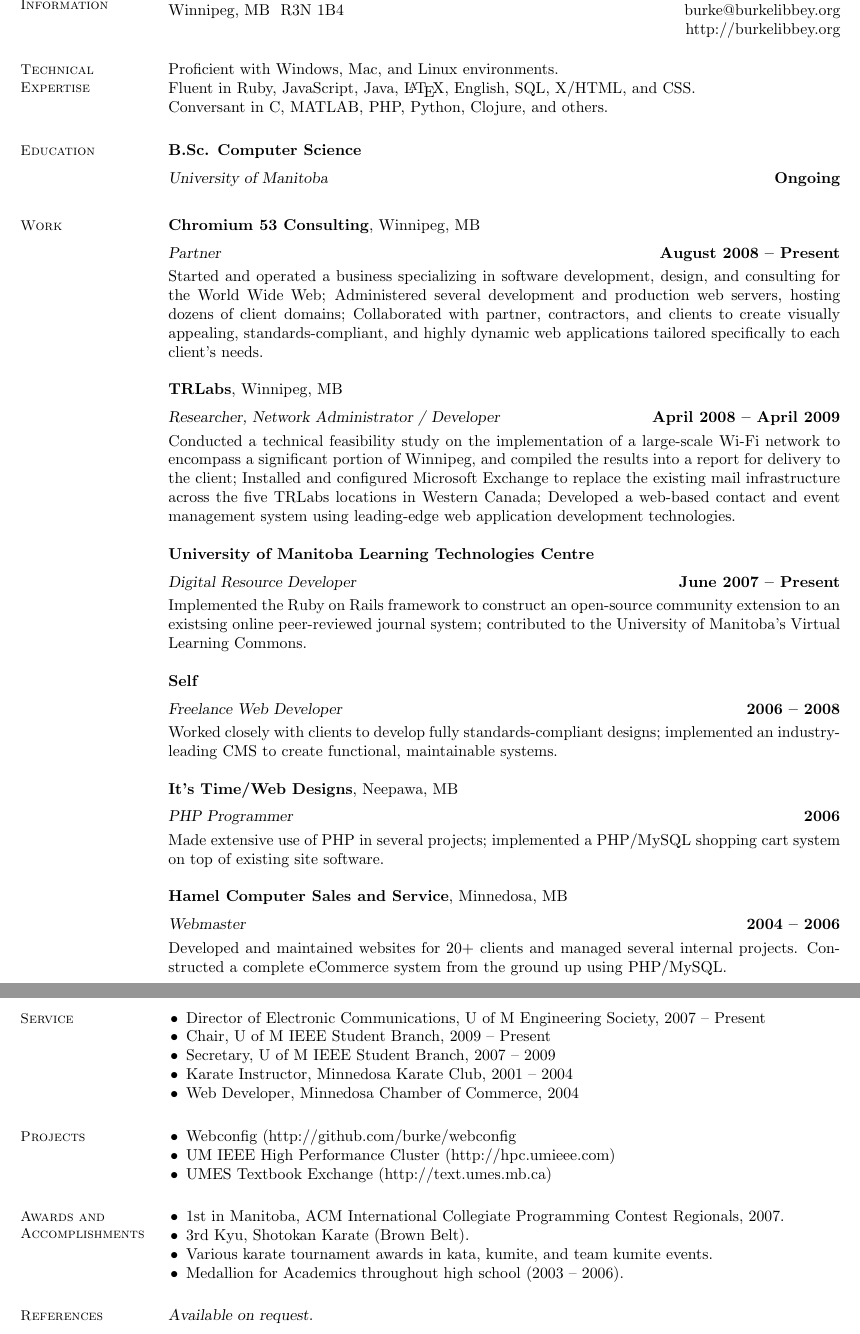
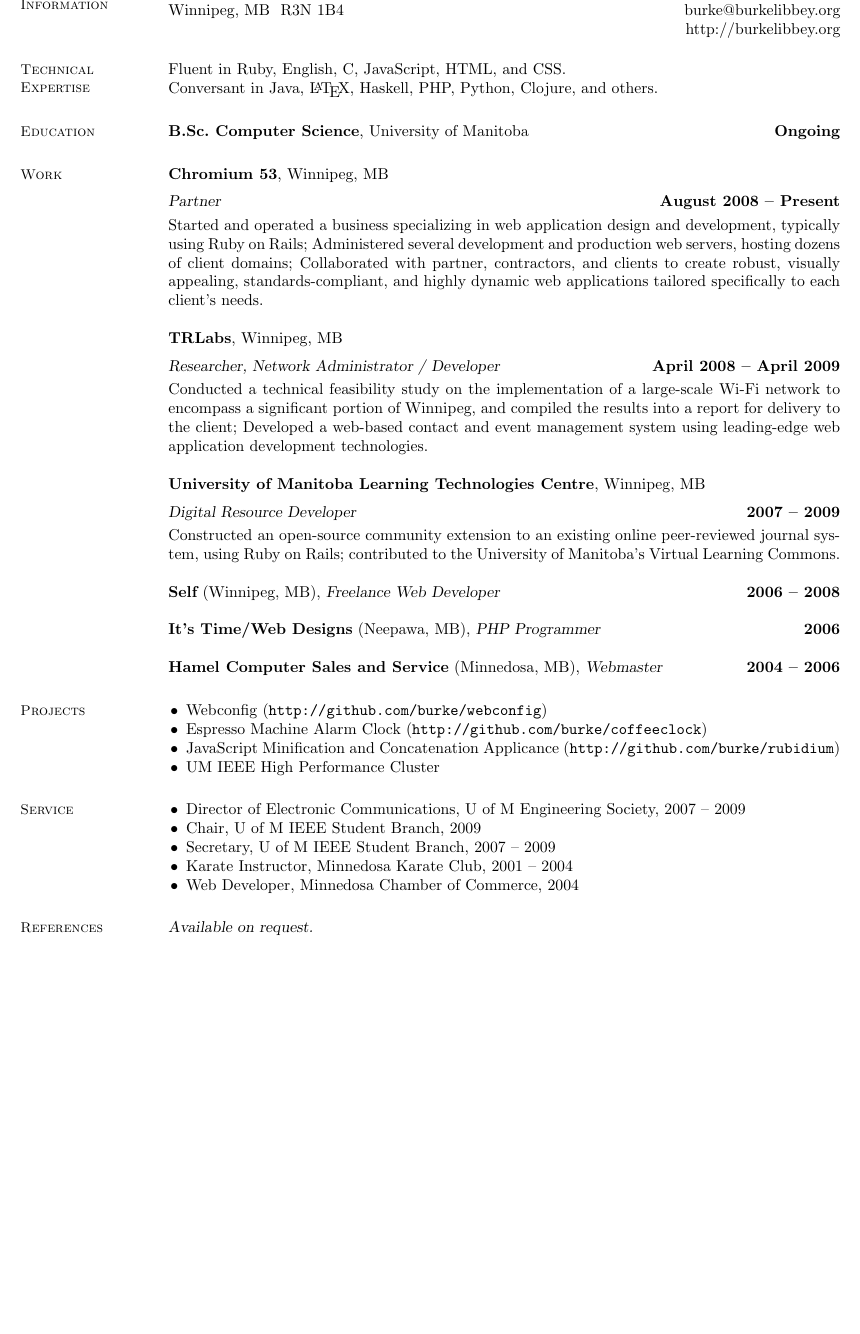
Before and after one commit to burke/resume, a LaTeX CV (burke_libbey.tex): two parts of pages 1 and 2 of 2 before the commit and part of the page after it, the two joined at a grey line, cut so that both start at the same text, the shorter picture padded with empty space. Compiled offline with pdfLaTeX.

Commit message:
shortened to one page

```diff
--- a/burke_libbey.tex
+++ b/burke_libbey.tex
@@ -22,92 +22,66 @@
   % Technical Expertise
   \section{\mysidestyle Technical\\Expertise}
 
-  Proficient with Windows, Mac, and Linux environments. \\
-  Fluent in Ruby, JavaScript, Java, \LaTeX , English, SQL, X/HTML, and CSS.\\
-  Conversant in C, MATLAB, PHP, Python, Clojure, and others.
+  Fluent in Ruby, English, C, JavaScript, HTML, and CSS.\\
+  Conversant in Java, \LaTeX , Haskell, PHP, Python, Clojure, and others.
 
   %______________________________________________________________________________________
   % Education
   \section{\mysidestyle Education}
 
-  {\bf B.Sc. Computer Science} \vspace{2mm}\\\vspace{1mm}%
-  {\sl University of Manitoba} \hfill {\bf Ongoing}
+  {\bf B.Sc.~Computer Science}, University of Manitoba \hfill {\bf Ongoing}
 
   %______________________________________________________________________________________
   % Employment
   \section{\mysidestyle Work}
 
-  {\bf Chromium 53 Consulting}, Winnipeg, MB \vspace{2mm}\\\vspace{1mm}%
+  {\bf Chromium 53}, Winnipeg, MB \vspace{2mm}\\\vspace{1mm}%
   {\sl Partner} \hfill {\bf August 2008 -- Present}\\
-  Started and operated a business specializing in software development, design, and
-  consulting for the World Wide Web; Administered several development and production web servers,
+  Started and operated a business specializing in web application design and development,
+  typically using Ruby on Rails; Administered several development and production web servers,
   hosting dozens of client domains; Collaborated with partner, contractors, and clients to create
-  visually appealing, standards-compliant, and highly dynamic web applications tailored specifically
-  to each client's needs.
+  robust, visually appealing, standards-compliant, and highly dynamic web applications tailored
+  specifically to each client's needs.
 
   {\bf TRLabs}, Winnipeg, MB \vspace{2mm}\\\vspace{1mm}%
   {\sl Researcher, Network Administrator / Developer} \hfill {\bf April 2008 -- April 2009}\\
   Conducted a technical feasibility study on the implementation of a large-scale Wi-Fi
   network to encompass a significant portion of Winnipeg, and compiled the results into a report
-  for delivery to the client; Installed and configured Microsoft Exchange to replace the
-  existing mail infrastructure across the five TRLabs locations in Western Canada;
-  Developed a web-based contact and event management system using leading-edge web application
-  development technologies.
+  for delivery to the client; Developed a web-based contact and event management system using
+  leading-edge web application development technologies.
 
-  {\bf University of Manitoba Learning Technologies Centre} \vspace{2mm}\\\vspace{1mm}%
-  {\sl Digital Resource Developer} \hfill {\bf June 2007 -- Present}\\
-  Implemented the Ruby on Rails framework to construct an open-source
-  community extension to an existsing online peer-reviewed journal system; contributed to the
-  University of Manitoba's Virtual Learning Commons.
+  {\bf University of Manitoba Learning Technologies Centre}, Winnipeg, MB \vspace{2mm}\\\vspace{1mm}%
+  {\sl Digital Resource Developer} \hfill {\bf 2007 -- 2009}\\
+  Constructed an open-source community extension to an existing online peer-reviewed journal
+  system, using Ruby on Rails; contributed to the University of Manitoba's Virtual Learning Commons.
 
-  {\bf Self} \vspace{2mm}\\\vspace{1mm}%
-  {\sl Freelance Web Developer} \hfill {\bf 2006 -- 2008}\\
-  Worked closely with clients to develop fully standards-compliant designs; implemented
-  an industry-leading CMS to create functional, maintainable systems.
+  {\bf Self} (Winnipeg, MB), {\sl Freelance Web Developer} \hfill {\bf 2006 -- 2008}
 
-  {\bf It's Time/Web Designs}, Neepawa, MB \vspace{2mm}\\\vspace{1mm}%
-  {\sl PHP Programmer} \hfill {\bf 2006}\\
-  Made extensive use of PHP in several projects; implemented a PHP/MySQL shopping cart
-  system on top of existing site software.
+  {\bf It's Time/Web Designs} (Neepawa, MB), {\sl PHP Programmer} \hfill {\bf 2006}
 
-  {\bf Hamel Computer Sales and Service}, Minnedosa, MB \vspace{2mm}\\\vspace{1mm}%
-  {\sl Webmaster} \hfill {\bf 2004 -- 2006}\\
-  Developed and maintained websites for 20+ clients and managed several internal projects.
-  Constructed a complete eCommerce system from the ground up using PHP/MySQL.
-
-  \newpage
-  %______________________________________________________________________________________
-  % Service
-  \section{\mysidestyle Service}
-
-  \begin{list2}
-    \item Director of Electronic Communications, U of M Engineering Society, 2007 -- Present
-    \item Chair, U of M IEEE Student Branch, 2009 -- Present
-    \item Secretary, U of M IEEE Student Branch, 2007 -- 2009
-   \item Karate Instructor, Minnedosa Karate Club, 2001 -- 2004
-    \item Web Developer, Minnedosa Chamber of Commerce, 2004
-  \end{list2}
+  {\bf Hamel Computer Sales and Service} (Minnedosa, MB), {\sl Webmaster} \hfill {\bf 2004 -- 2006}
 
   %______________________________________________________________________________________
   % Projects
   \section{\mysidestyle Projects}
 
   \begin{list2}
-    \item Webconfig (http://github.com/burke/webconfig
-    \item UM IEEE High Performance Cluster (http://hpc.umieee.com)
-   \item UMES Textbook Exchange (http://text.umes.mb.ca)
+  \item Webconfig ({\tt http://github.com/burke/webconfig})
+  \item Espresso Machine Alarm Clock ({\tt http://github.com/burke/coffeeclock})
+  \item JavaScript Minification and Concatenation Applicance ({\tt http://github.com/burke/rubidium})
+  \item UM IEEE High Performance Cluster
  \end{list2}
 
-
  %______________________________________________________________________________________
-  % Awards and Accomplishments
-  \section{\mysidestyle Awards and\\Accomplishments}
+  % Service
+  \section{\mysidestyle Service}
 
   \begin{list2}
-    \item 1st in Manitoba, ACM International Collegiate Programming Contest Regionals, 2007.
-    \item 3rd Kyu, Shotokan Karate (Brown Belt).
-    \item Various karate tournament awards in kata, kumite, and team kumite events.
-    \item Medallion for Academics throughout high school (2003 -- 2006).
+    \item Director of Electronic Communications, U of M Engineering Society, 2007 -- 2009
+    \item Chair, U of M IEEE Student Branch, 2009
+    \item Secretary, U of M IEEE Student Branch, 2007 -- 2009
+    \item Karate Instructor, Minnedosa Karate Club, 2001 -- 2004
+    \item Web Developer, Minnedosa Chamber of Commerce, 2004
   \end{list2}
 
 %______________________________________________________________________________________
```
Also changed, not shown: burke_libbey.tex (2 more changed lines). Lines whose indentation alone changed are shown as unchanged.
